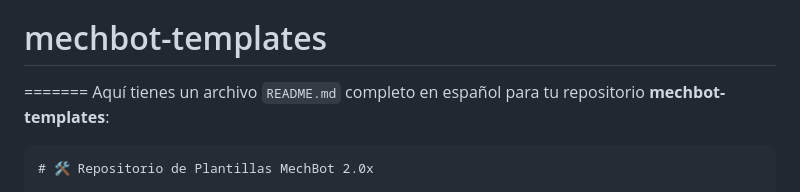
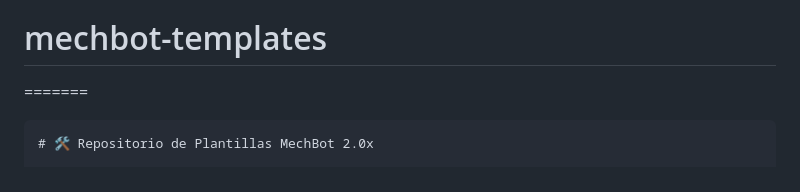
Before and after one commit to mechmind-dwv/mechbot-templates, a Markdown page: README.md, the part around the change. Drawn GitHub-style.

````diff
--- a/README.md
+++ b/README.md
@@ -1,8 +1,6 @@
 <<<<<<< HEAD
 # mechbot-templates
 =======
-Aquí tienes un archivo `README.md` completo en español para tu repositorio **mechbot-templates**:
-
 ```markdown
 # 🛠️ Repositorio de Plantillas MechBot 2.0x
 
````
